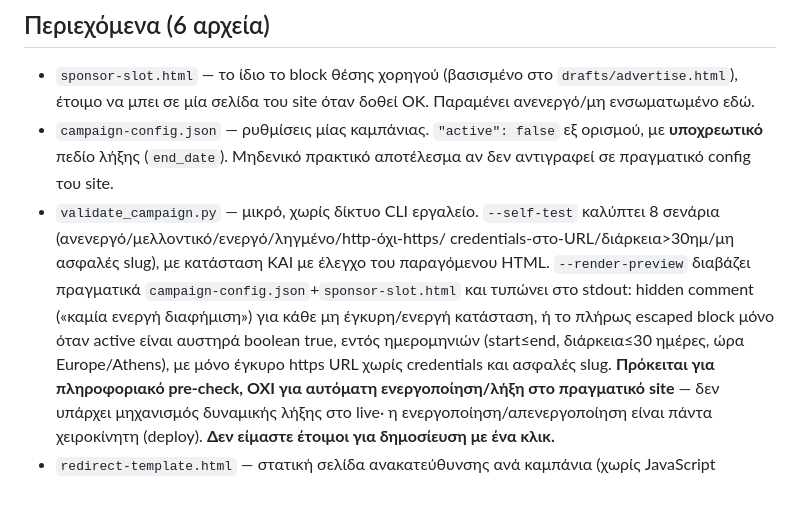
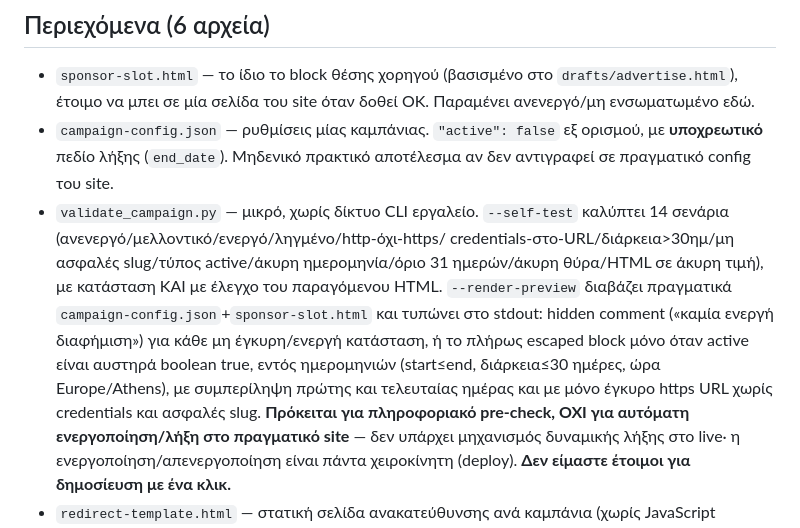
Before and after one commit to anastasiosperamatzis-jpg/govwatch, a Markdown page: drafts/sponsorship/README.md, the part around the change. GitHub-like rendering; blank space fills up the shorter version.

Commit message:
Document expanded sponsorship draft checks

```diff
--- a/drafts/sponsorship/README.md
+++ b/drafts/sponsorship/README.md
@@ -11,13 +11,13 @@
   με **υποχρεωτικό** πεδίο λήξης (`end_date`). Μηδενικό πρακτικό αποτέλεσμα αν
   δεν αντιγραφεί σε πραγματικό config του site.
 - `validate_campaign.py` — μικρό, χωρίς δίκτυο CLI εργαλείο. `--self-test`
-  καλύπτει 8 σενάρια (ανενεργό/μελλοντικό/ενεργό/ληγμένο/http-όχι-https/
-  credentials-στο-URL/διάρκεια>30ημ/μη ασφαλές slug), με κατάσταση ΚΑΙ με
+  καλύπτει 14 σενάρια (ανενεργό/μελλοντικό/ενεργό/ληγμένο/http-όχι-https/
+  credentials-στο-URL/διάρκεια>30ημ/μη ασφαλές slug/τύπος active/άκυρη ημερομηνία/όριο 31 ημερών/άκυρη θύρα/HTML σε άκυρη τιμή), με κατάσταση ΚΑΙ με
   έλεγχο του παραγόμενου HTML. `--render-preview` διαβάζει πραγματικά
   `campaign-config.json`+`sponsor-slot.html` και τυπώνει στο stdout: hidden
   comment («καμία ενεργή διαφήμιση») για κάθε μη έγκυρη/ενεργή κατάσταση, ή
   το πλήρως escaped block μόνο όταν active είναι αυστηρά boolean true, εντός
-  ημερομηνιών (start≤end, διάρκεια≤30 ημέρες, ώρα Europe/Athens), με μόνο
+  ημερομηνιών (start≤end, διάρκεια≤30 ημέρες, ώρα Europe/Athens), με συμπερίληψη πρώτης και τελευταίας ημέρας και με μόνο
   έγκυρο https URL χωρίς credentials και ασφαλές slug.
   **Πρόκειται για πληροφοριακό pre-check, ΟΧΙ για αυτόματη ενεργοποίηση/λήξη
   στο πραγματικό site** — δεν υπάρχει μηχανισμός δυναμικής λήξης στο live·
```
